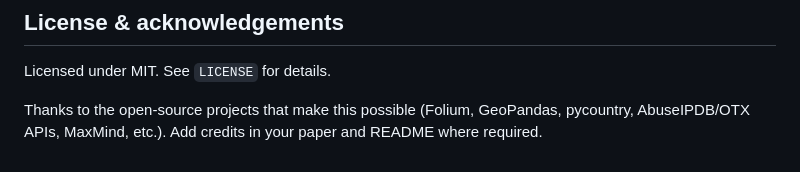
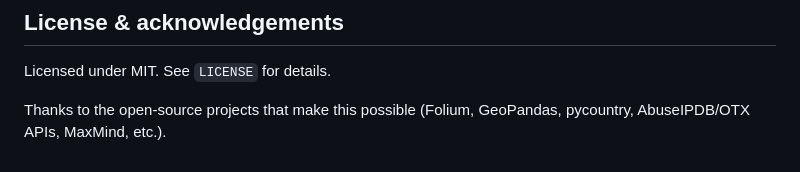
Before and after one commit to RonakSharma11/osint-pipeline, a Markdown page: README.md, the part around the change. GitHub-like rendering.

```diff
--- a/README.md
+++ b/README.md
@@ -312,4 +312,4 @@ Please follow coding style, add unit tests for scoring logic changes, and docume
 
 Licensed under MIT. See `LICENSE` for details.
 
-Thanks to the open-source projects that make this possible (Folium, GeoPandas, pycountry, AbuseIPDB/OTX APIs, MaxMind, etc.). Add credits in your paper and README where required.
+Thanks to the open-source projects that make this possible (Folium, GeoPandas, pycountry, AbuseIPDB/OTX APIs, MaxMind, etc.).
```
